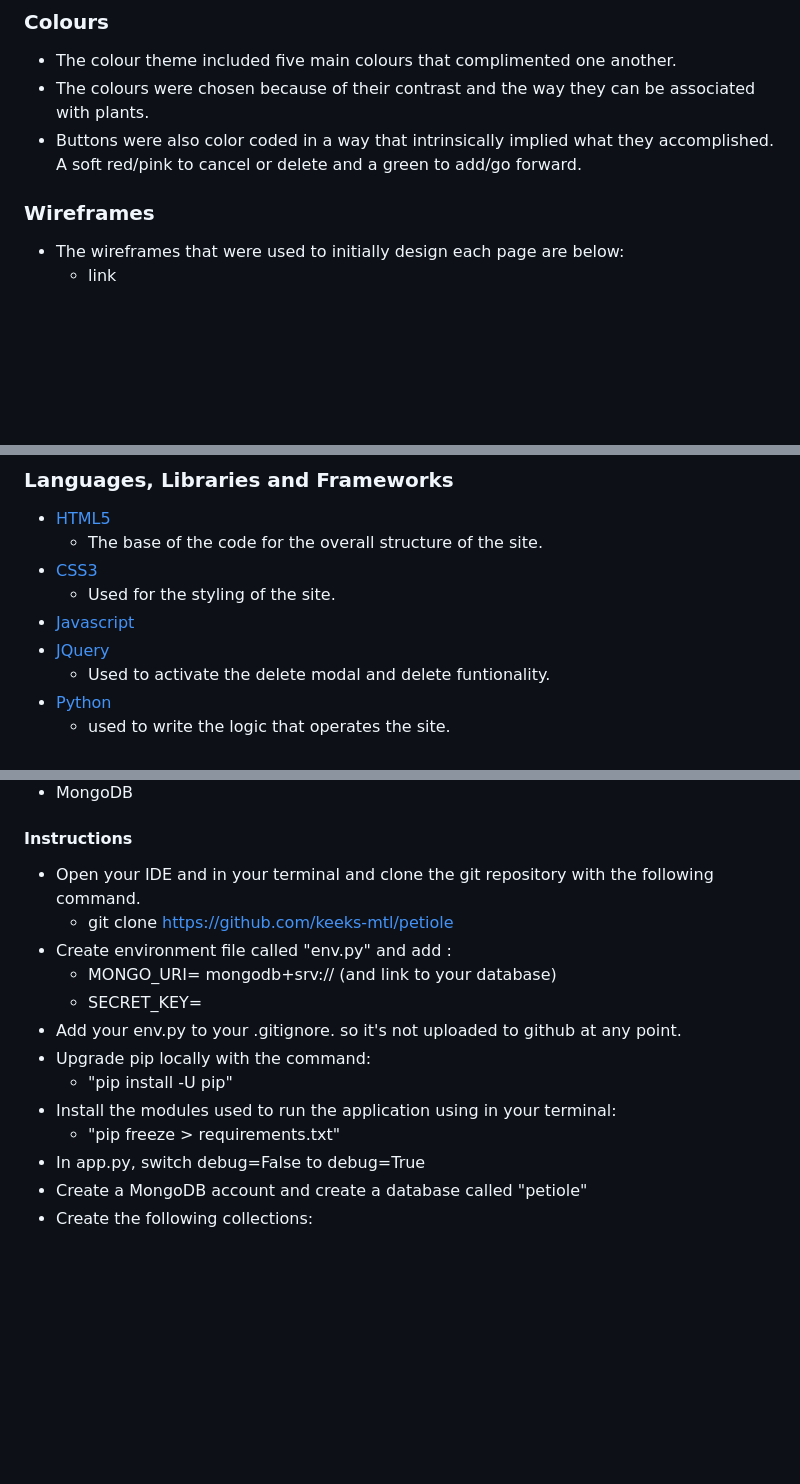
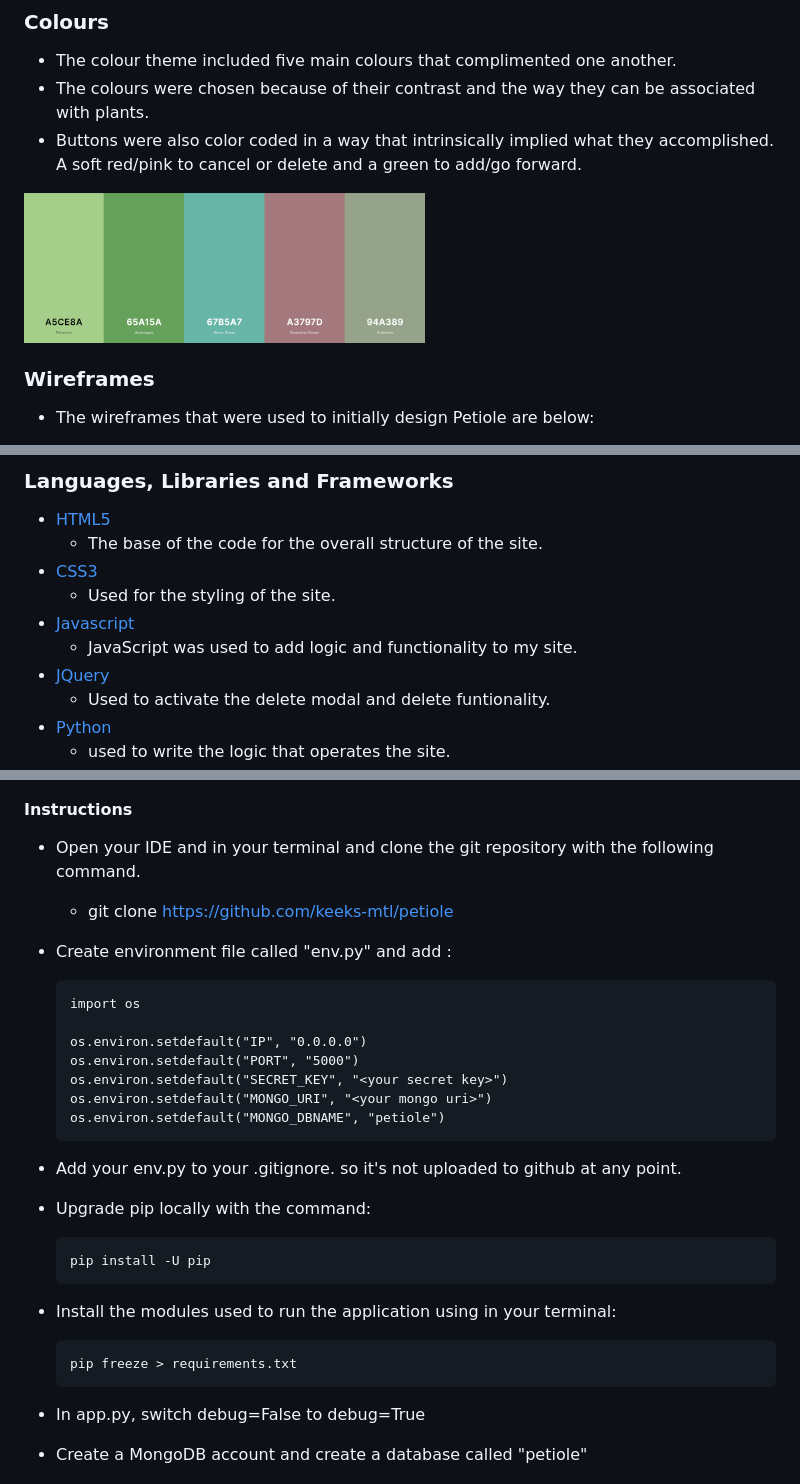
Before and after one commit to keeks-mtl/petiole, a Markdown page: README.md, 3 parts joined by grey strips. GitHub-like rendering; pictures changed too: static/images/readme/petiole-colors.png (added); blank space fills up the shorter version.

````diff
--- a/README.md
+++ b/README.md
@@ -67,8 +69,9 @@ plant collection.
 - Buttons were also color coded in a way that intrinsically implied what they accomplished. A soft red/pink
     to cancel or delete and a green to add/go forward.
 
+<img src="./static/images/readme/petiole-colors.png" height="150px"/>
+
 ### Wireframes
 
-- The wireframes that were used to initially design each page are below:
-    - link
+- The wireframes that were used to initially design Petiole are below:
 
@@ -271,6 +288,7 @@ Like count | plant_like | None | Decimal128
 - [CSS3](https://developer.mozilla.org/en-US/docs/Web/CSS)
   - Used for the styling of the site.
 - [Javascript](https://developer.mozilla.org/en-US/docs/Web/JavaScript)
+  - JavaScript was used to add logic and functionality to my site.
 - [JQuery](https://jquery.com/)
     - Used to activate the delete modal and delete funtionality.
 - [Python](https://www.python.org/)
@@ -338,13 +356,25 @@ Testing information can be found in this file : [testing.md](testing.md)
 - Open your IDE and in your terminal and clone the git repository with the following command.
     - git clone https://github.com/keeks-mtl/petiole
 - Create environment file called "env.py" and add :
-    - MONGO_URI= mongodb+srv:// (and link to your database)
-    - SECRET_KEY= <your secret key>
+    ```
+    import os
+
+    os.environ.setdefault("IP", "0.0.0.0")
+    os.environ.setdefault("PORT", "5000")
+    os.environ.setdefault("SECRET_KEY", "<your secret key>")
+    os.environ.setdefault("MONGO_URI", "<your mongo uri>")
+    os.environ.setdefault("MONGO_DBNAME", "petiole")
+    ```
+
 - Add your env.py to your .gitignore. so it's not uploaded to github at any point.
 - Upgrade pip locally with the command:
-    - "pip install -U pip"
+    ```
+    pip install -U pip
+    ```
 - Install the modules used to run the application using in your terminal:
-    - "pip freeze > requirements.txt"
+    ```
+    pip freeze > requirements.txt
+    ```
 - In app.py, switch debug=False to debug=True
 - Create a MongoDB account and create a database called "petiole"
 - Create the following collections:
````
Also changed, not shown: other parts of README.md (+26 -7 lines), static/images/readme/homepage-wireframe.png (added), static/images/readme/mobile-wireframe.png (added), static/images/readme/petiol-responsive.png (added), static/images/readme/plantpage-wireframe.png (added).
